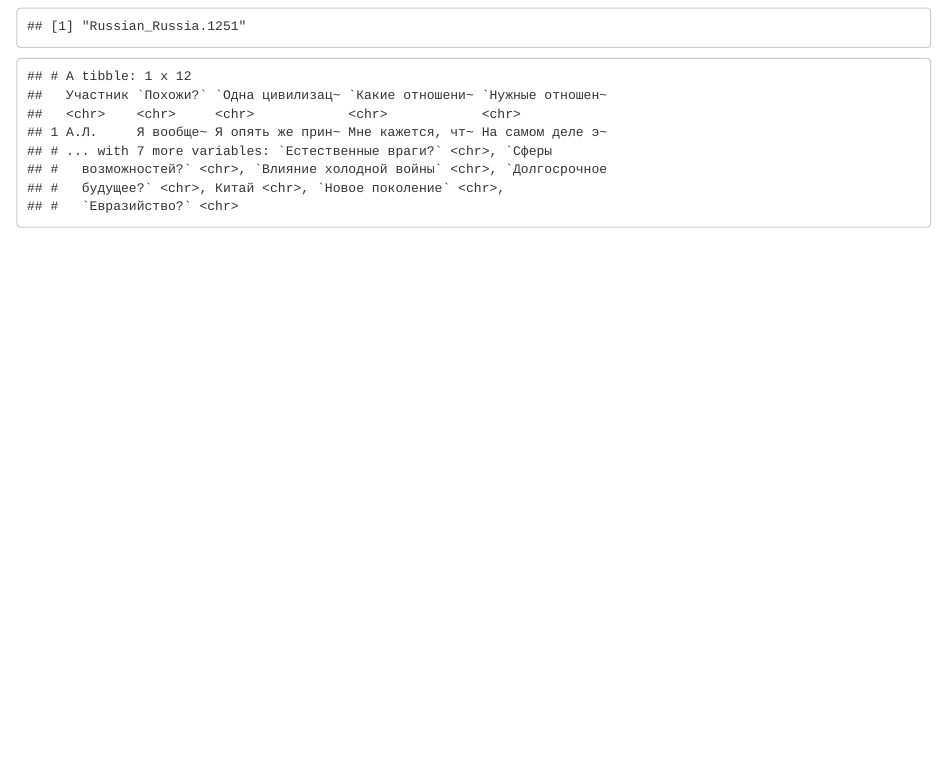
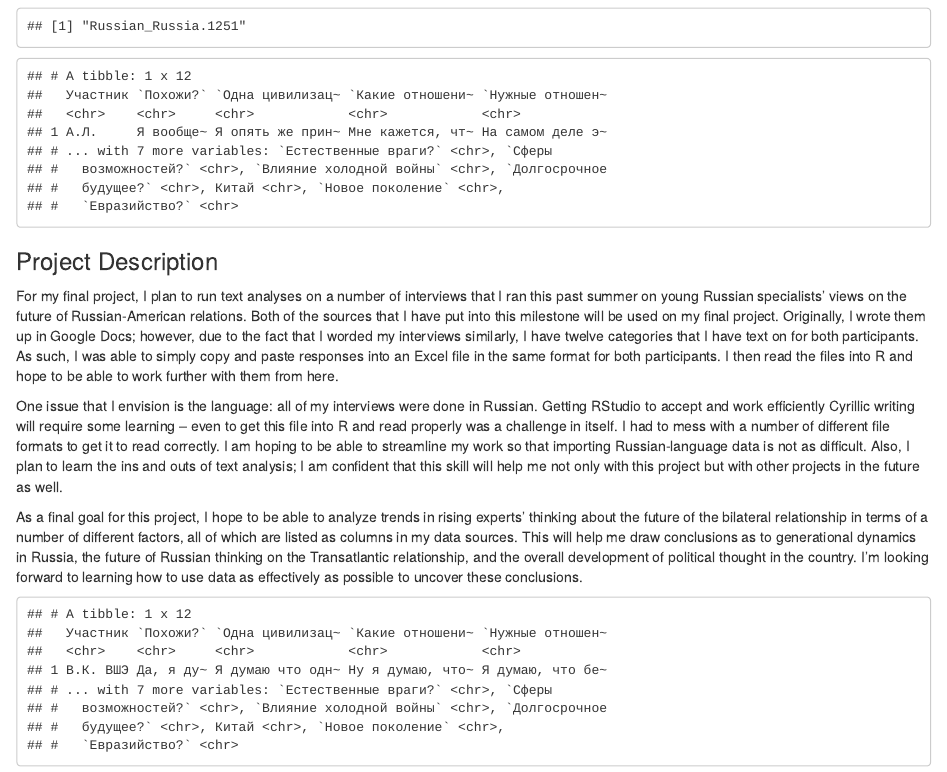
Before and after one commit to dfshapir/Milestone_3, an R Markdown document (Milestone3.Rmd): the page in a window 1100 px wide, from 120 px down. The pictures show the output file Milestone3.html that the author committed with the source, opened offline.

Commit message:
Potentially final commit

````diff
--- a/Milestone3.Rmd
+++ b/Milestone3.Rmd
@@ -18,3 +18,15 @@ setwd("C:/Users/dshap/Documents/class-2019-09-10/Milestone_3")
 interview1 <- read_xlsx("ALVShE.xlsx")
 print(interview1)
 ```
+### Project Description
+
+For my final project, I plan to run text analyses on a number of interviews that I ran this past summer on young Russian specialists' views on the future of Russian-American relations. Both of the sources that I have put into this milestone will be used on my final project. Originally, I wrote them up in Google Docs; however, due to the fact that I worded my interviews similarly, I have twelve categories that I have text on for both participants. As such, I was able to simply copy and paste responses into an Excel file in the same format for both participants. I then read the files into R and hope to be able to work further with them from here.
+
+One issue that I envision is the language: all of my interviews were done in Russian. Getting RStudio to accept and work efficiently Cyrillic writing will require some learning -- even to get this file into R and read properly was a challenge in itself. I had to mess with a number of different file formats to get it to read correctly. I am hoping to be able to streamline my work so that importing Russian-language data is not as difficult. Also, I plan to learn the ins and outs of text analysis; I am confident that this skill will help me not only with this project but with other projects in the future as well.
+
+As a final goal for this project, I hope to be able to analyze trends in rising experts' thinking about the future of the bilateral relationship in terms of a number of different factors, all of which are listed as columns in my data sources. This will help me draw conclusions as to generational dynamics in Russia, the future of Russian thinking on the Transatlantic relationship, and the overall development of political thought in the country. I'm looking forward to learning how to use data as effectively as possible to uncover these conclusions.
+
+```{r}
+interview2 <- read_xlsx("VKVShE.xlsx")
+print(interview2)
+```
````
Also changed, not shown: Milestone3.html.
